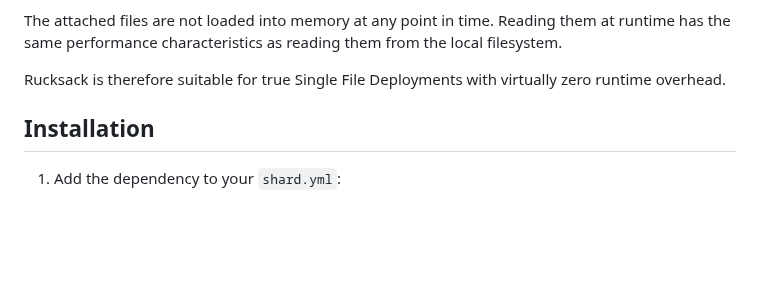
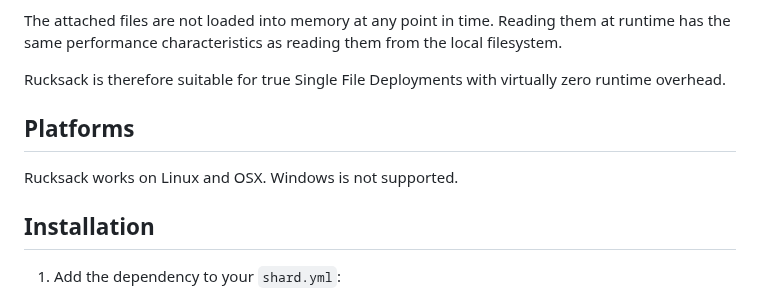
Before and after one commit to busyloop/rucksack, a Markdown page: README.md, the part around the change. Rendered like a GitHub page; blank space fills up the shorter version.

Commit message:
Add platform info to README
Closes #7

```diff
--- a/README.md
+++ b/README.md
@@ -14,6 +14,10 @@ the local filesystem.
 Rucksack is therefore suitable for true Single File Deployments
 with virtually zero runtime overhead.
 
+
+## Platforms
+
+Rucksack works on Linux and OSX. Windows is not supported.
 
 ## Installation
 
```
